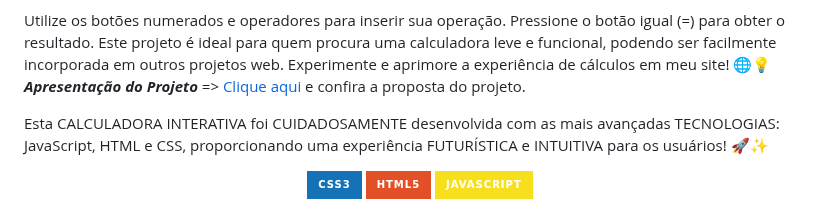
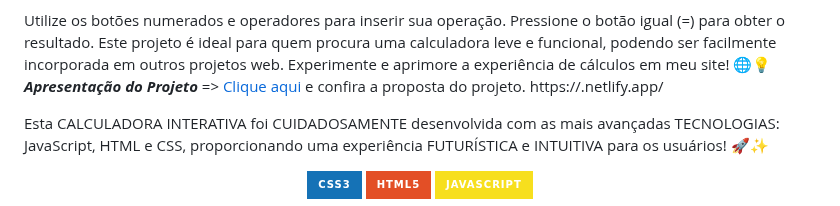
Before and after one commit to Andradepadilhadev/PROJETO-CALCULADORA, a Markdown page: README.md, the part around the change. GitHub-like rendering; badges without logos.

Commit message:
Update README.md
sit

```diff
--- a/README.md
+++ b/README.md
@@ -32,7 +32,7 @@ Utilize os botões numerados e operadores para inserir sua operação.
 Pressione o botão igual (=) para obter o resultado.
 Este projeto é ideal para quem procura uma calculadora leve e funcional, podendo ser facilmente incorporada em outros projetos web. Experimente e aprimore a experiência de cálculos em meu site! 🌐💡
 <br>
-***Apresentação do Projeto*** => [Clique aqui](calculadora-devclub.netlify.app) e confira a proposta do projeto.
+***Apresentação do Projeto*** => [Clique aqui](https://<calculadora-devclub>.netlify.app/) e confira a proposta do projeto.  https://<calculadora-devclub>.netlify.app/
  <p/>
  Esta CALCULADORA INTERATIVA foi CUIDADOSAMENTE desenvolvida com as mais avançadas TECNOLOGIAS: JavaScript, HTML e CSS, proporcionando uma experiência FUTURÍSTICA e INTUITIVA para os usuários! 🚀✨
 
```
